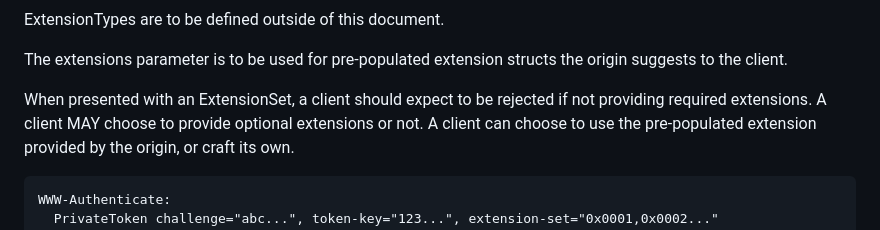
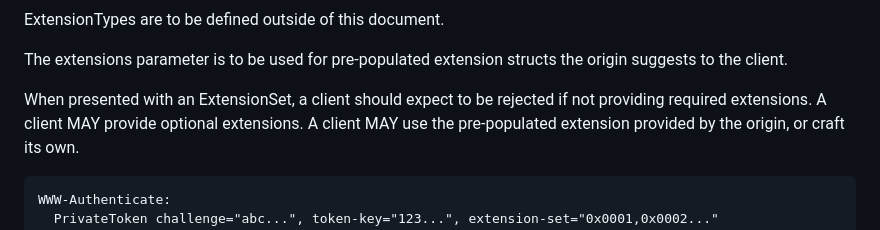
Before and after one commit to ietf-wg-privacypass/draft-ietf-privacypass-auth-scheme-extensions, a Markdown page: draft-ietf-privacypass-auth-scheme-extensions.md, the part around the change. GitHub-like rendering.

Commit message:
Nits on the word 'choose'

```diff
--- a/draft-ietf-privacypass-auth-scheme-extensions.md
+++ b/draft-ietf-privacypass-auth-scheme-extensions.md
@@ -167,7 +167,7 @@ The extensions parameter is to be used for pre-populated extension structs the o
 to the client.
 
 When presented with an ExtensionSet, a client should expect to be rejected if not providing required extensions.
-A client MAY choose to provide optional extensions or not. A client can choose to use the pre-populated extension
+A client MAY provide optional extensions. A client MAY use the pre-populated extension
 provided by the origin, or craft its own.
 
 ~~~
```
